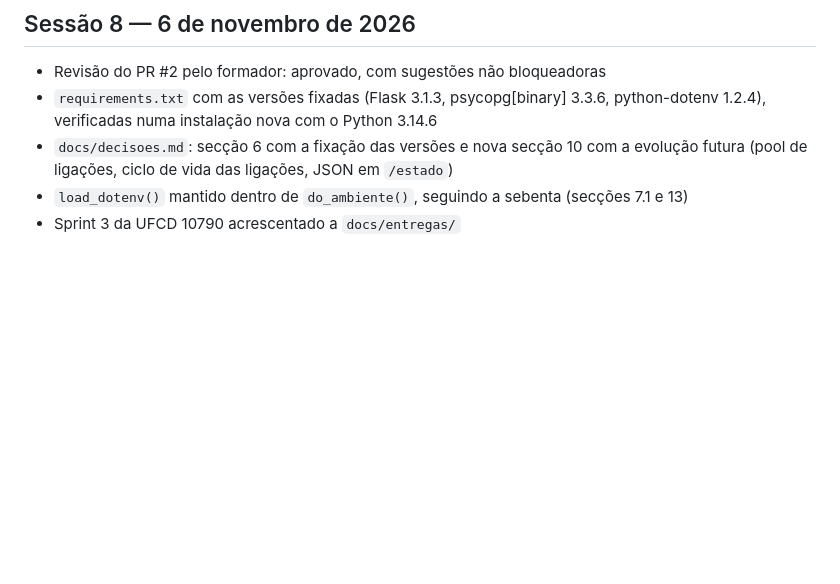
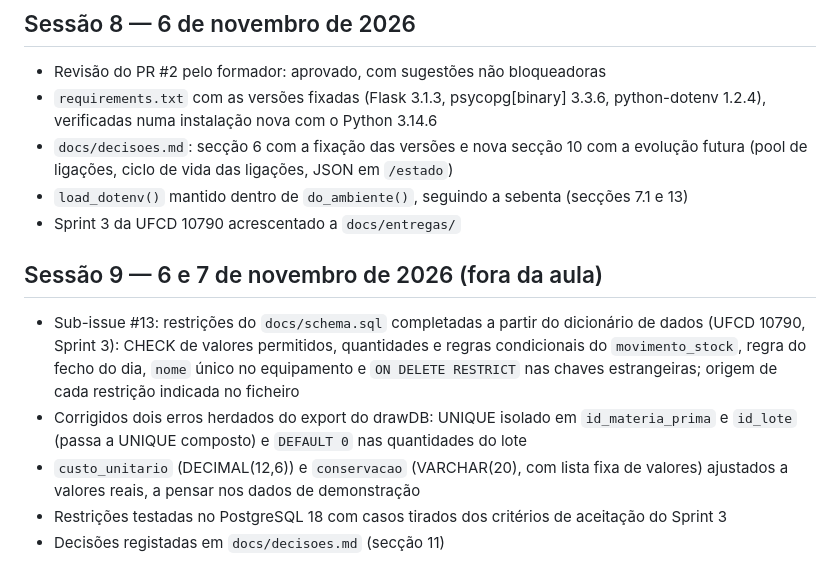
Before and after one commit to anaritalazaro/ufcd-5425-projeto, a Markdown page: LOG.md, the part around the change. Rendered like a GitHub page; blank space fills up the shorter version.

Commit message:
[Sessão 9] Regista a Sessão 9 no LOG (refs #13)

```diff
--- a/LOG.md
+++ b/LOG.md
@@ -60,3 +60,11 @@
 - `docs/decisoes.md`: secção 6 com a fixação das versões e nova secção 10 com a evolução futura (pool de ligações, ciclo de vida das ligações, JSON em `/estado`)
 - `load_dotenv()` mantido dentro de `do_ambiente()`, seguindo a sebenta (secções 7.1 e 13)
 - Sprint 3 da UFCD 10790 acrescentado a `docs/entregas/`
+
+## Sessão 9 — 6 e 7 de novembro de 2026 (fora da aula)
+
+- Sub-issue #13: restrições do `docs/schema.sql` completadas a partir do dicionário de dados (UFCD 10790, Sprint 3): CHECK de valores permitidos, quantidades e regras condicionais do `movimento_stock`, regra do fecho do dia, `nome` único no equipamento e `ON DELETE RESTRICT` nas chaves estrangeiras; origem de cada restrição indicada no ficheiro
+- Corrigidos dois erros herdados do export do drawDB: UNIQUE isolado em `id_materia_prima` e `id_lote` (passa a UNIQUE composto) e `DEFAULT 0` nas quantidades do lote
+- `custo_unitario` (DECIMAL(12,6)) e `conservacao` (VARCHAR(20), com lista fixa de valores) ajustados a valores reais, a pensar nos dados de demonstração
+- Restrições testadas no PostgreSQL 18 com casos tirados dos critérios de aceitação do Sprint 3
+- Decisões registadas em `docs/decisoes.md` (secção 11)
```
